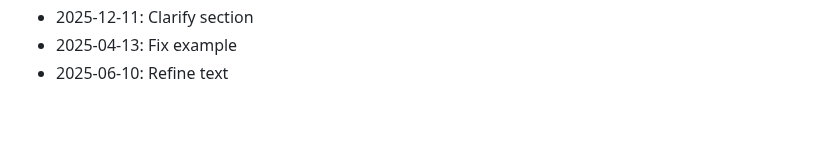
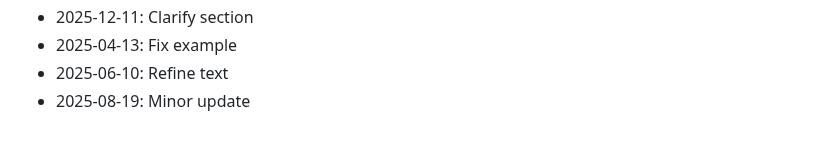
Before and after one commit to rflvfx/skills-ui, a Markdown page: CHANGELOG.md, the part around the change. Rendered like a GitHub page.

```diff
--- a/CHANGELOG.md
+++ b/CHANGELOG.md
@@ -470,3 +470,4 @@
 - 2025-12-11: Clarify section
 - 2025-04-13: Fix example
 - 2025-06-10: Refine text
+- 2025-08-19: Minor update
```
